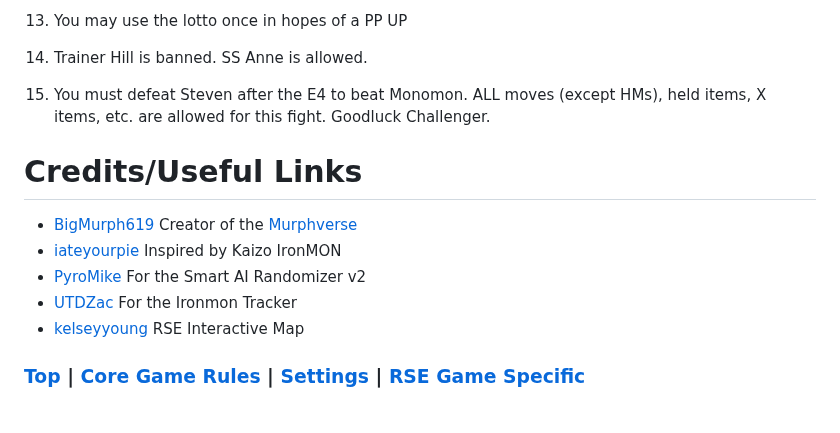
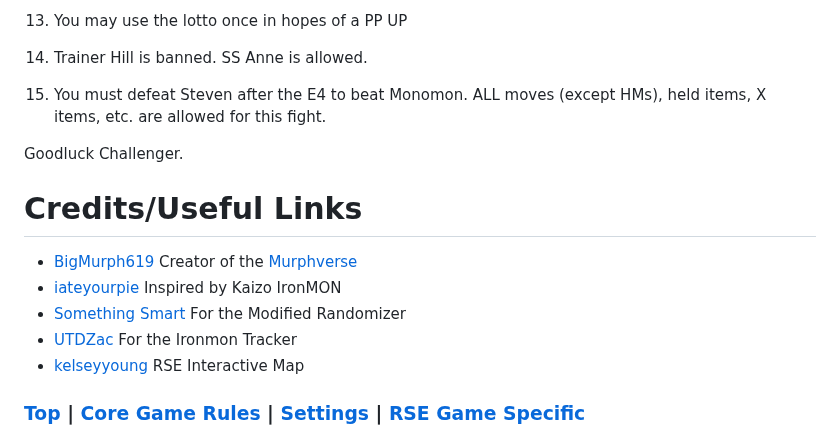
Before and after one commit to TakeJoshyy/TheMurphVerse, a Markdown page: 1.GameModes/Emerald-Monomon/readme.md, the part around the change. Drawn GitHub-style; blank space fills up the shorter version.

```diff
--- a/1.GameModes/Emerald-Monomon/readme.md
+++ b/1.GameModes/Emerald-Monomon/readme.md
@@ -142,12 +142,14 @@ You are highly encouraged to use the linked randomizer as others have not worked
 
 14. Trainer Hill is banned. SS Anne is allowed.
 
-15. You must defeat Steven after the E4 to beat Monomon. ALL moves (except HMs), held items, X items, etc. are allowed for this fight. Goodluck Challenger.
+15. You must defeat Steven after the E4 to beat Monomon. ALL moves (except HMs), held items, X items, etc. are allowed for this fight.
+
+Goodluck Challenger.
 
 # Credits/Useful Links
  - [BigMurph619](https://www.twitch.tv/bigmurph619) Creator of the [Murphverse](https://github.com/TakeJoshyy/TheMurphVerse/blob/6c1ba9d795d4b8aee9f45bc0d4940fa5363f7477/readme.md)
  - [iateyourpie](https://www.twitch.tv/iateyourpie) Inspired by Kaizo IronMON
- - [PyroMike](https://github.com/PyroMikeGit) For the Smart AI Randomizer v2
+ - [Something Smart](https://github.com/something-smart) For the Modified Randomizer
  - [UTDZac](https://github.com/UTDZac/Ironmon-Tracker) For the Ironmon Tracker
  - [kelseyyoung](https://kelseyyoung.github.io/EmeraldIronmonMap/) RSE Interactive Map
 
```
